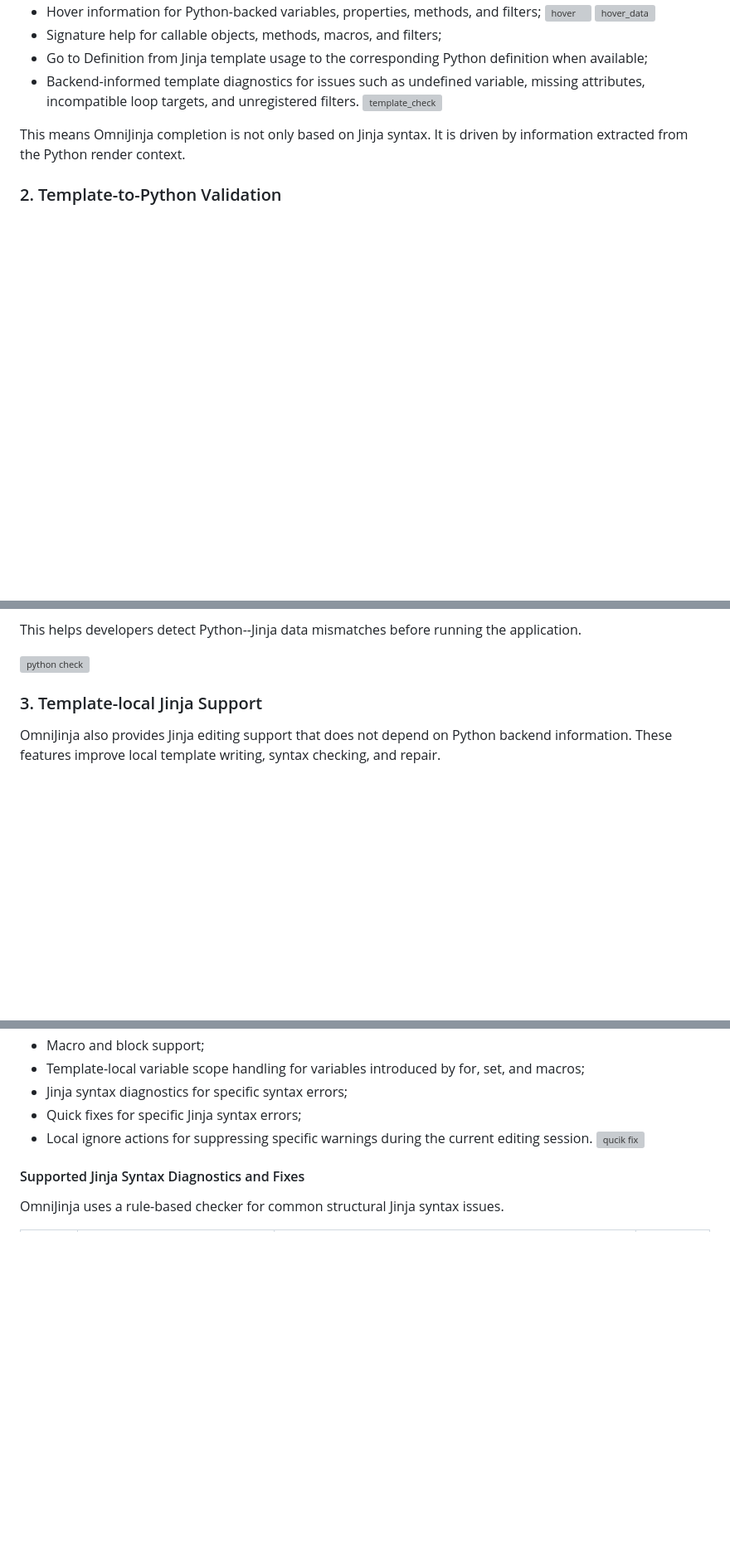
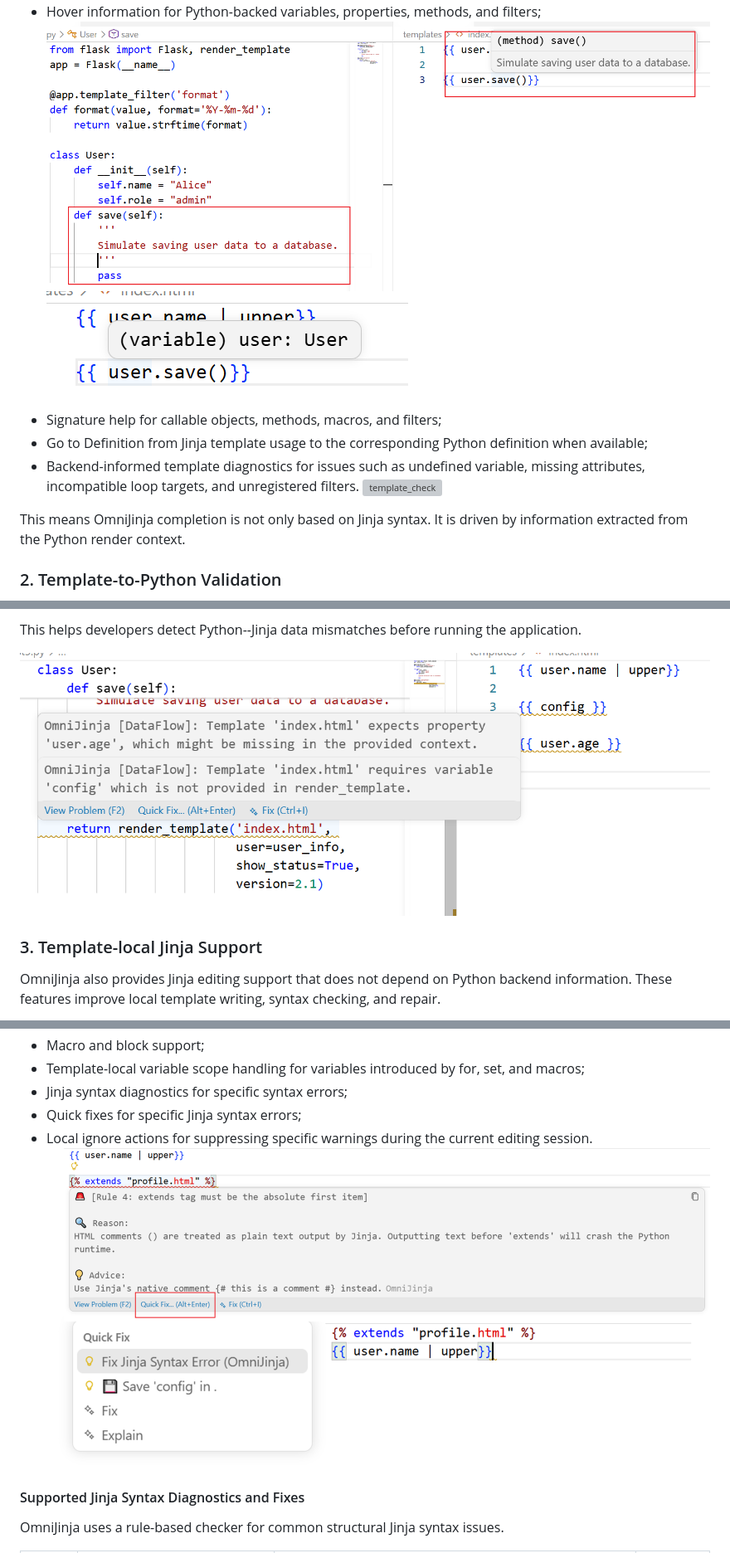
Before and after one commit to ROCK-SE/OmniJinja, a Markdown page: README.md, 3 parts joined by grey strips. Shown at 83% size. Drawn GitHub-style; blank space fills up the shorter version; grey boxes are pictures that could not be loaded.

```diff
--- a/README.md
+++ b/README.md
@@ -45,6 +45,6 @@ Supported features include:
 * Hover information for Python-backed variables, properties, methods, and filters;
-  ![hover](images/hover.png)
-  ![hover_data](images/hover_data.png)
+  ![hover](image/hover.png)
+  ![hover_data](image/hover_data.png)
 * Signature help for callable objects, methods, macros, and filters;
 * Go to Definition from Jinja template usage to the corresponding Python definition when available;
 * Backend-informed template diagnostics for issues such as undefined variable, missing attributes, incompatible loop targets, and unregistered filters.
@@ -72,7 +72,7 @@ Supported checks include:
 
 This helps developers detect Python--Jinja data mismatches before running the application.
 
-![python check](images/python_check.png)
+![python check](image/python_check.png)
 
 ### 3. Template-local Jinja Support
 
@@ -89,7 +89,7 @@ Supported features include:
 * Jinja syntax diagnostics for specific syntax errors;
 * Quick fixes for specific Jinja syntax errors;
 * Local ignore actions for suppressing specific warnings during the current editing session.
-![qucik fix](images/quick_fix.png)
+![qucik fix](image/quick_fix.png)
 
 #### Supported Jinja Syntax Diagnostics and Fixes
 
```
Also changed, not shown: other parts of README.md (+5 -5 lines).
